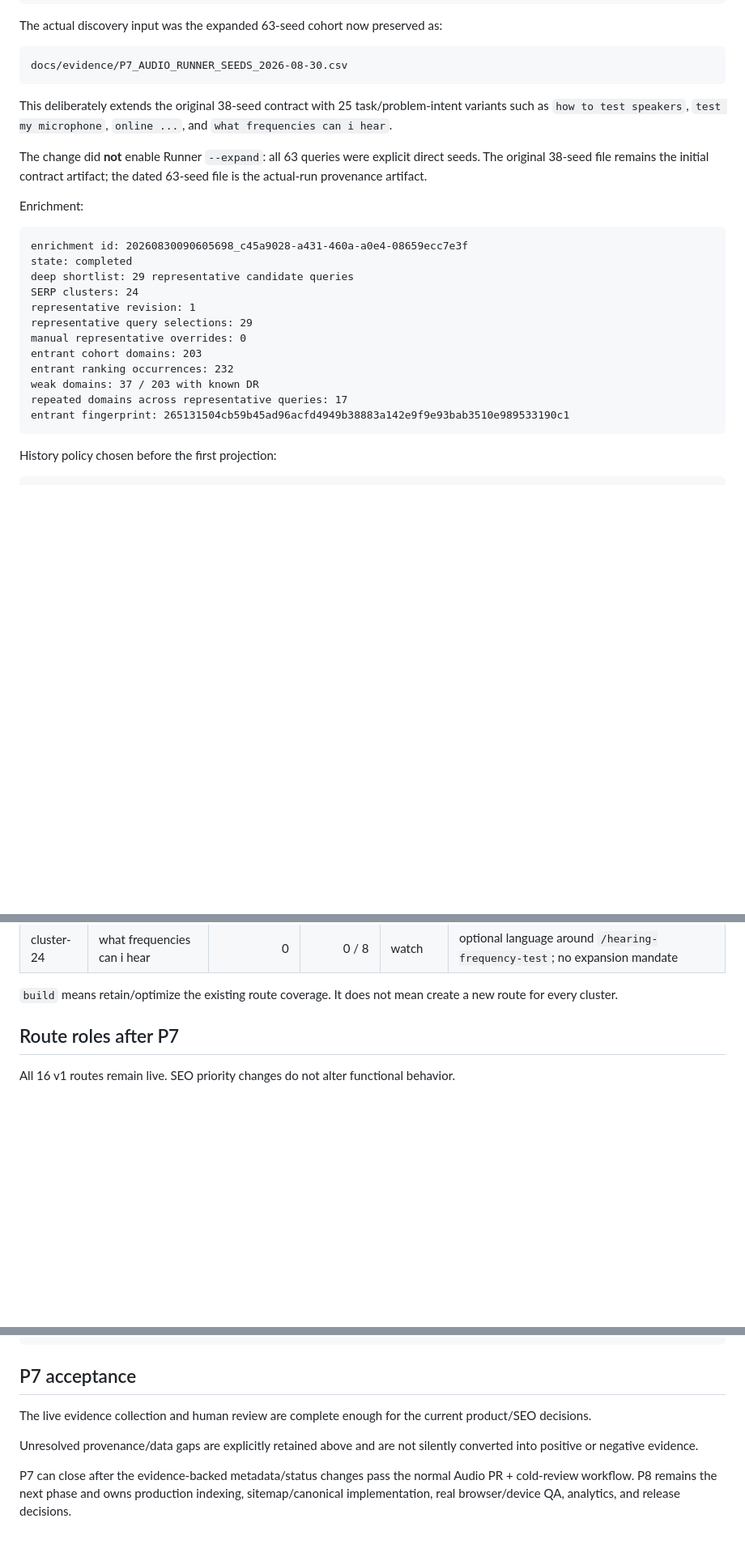
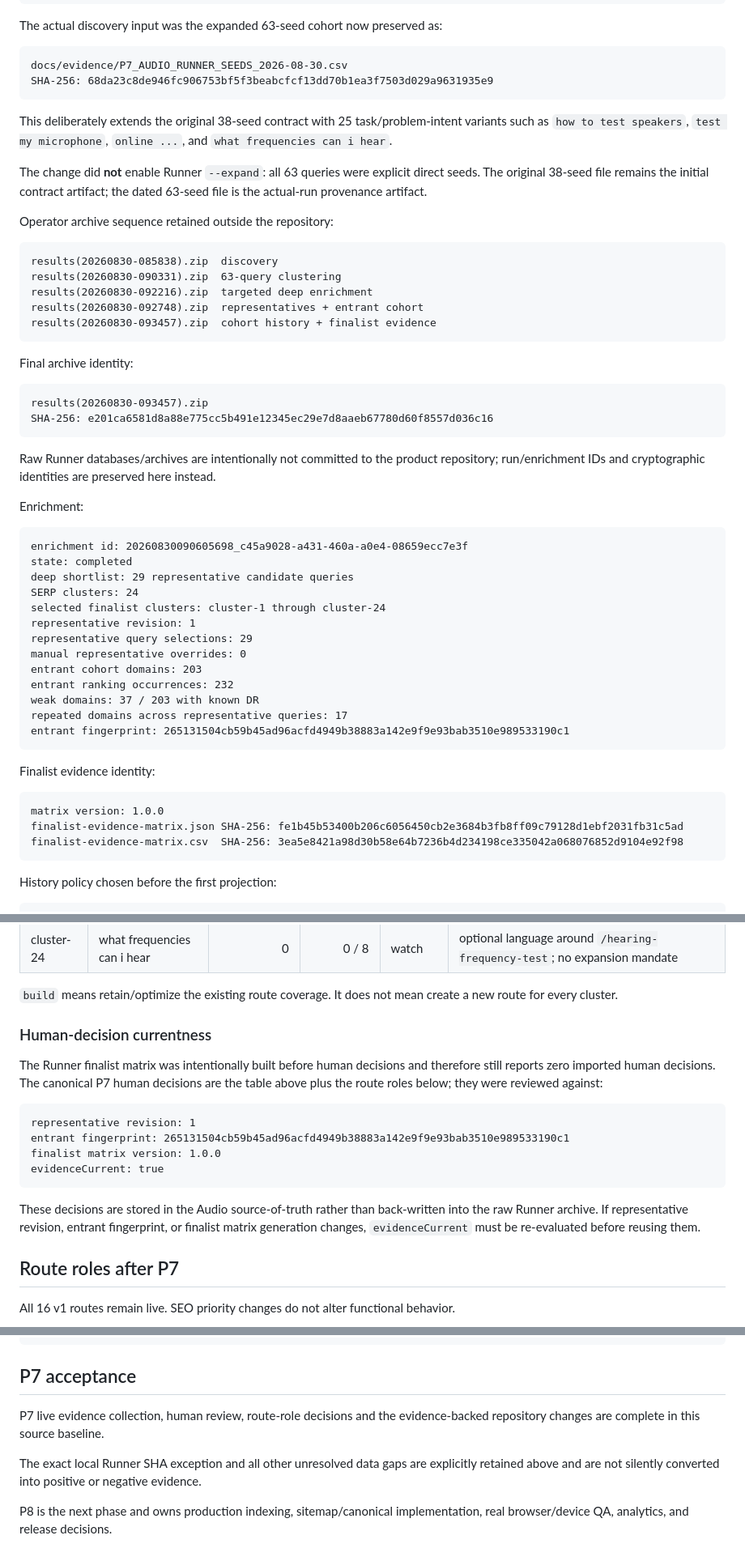
Before and after one commit to DanilaH/audio-instruments, a Markdown page: docs/evidence/P7_AUDIO_EVIDENCE_2026-08-30.md, 3 parts joined by grey strips. Shown at 81% size. Drawn GitHub-style; blank space fills up the shorter version.

Commit message:
P7.2: complete evidence acceptance provenance

````diff
--- a/docs/evidence/P7_AUDIO_EVIDENCE_2026-08-30.md
+++ b/docs/evidence/P7_AUDIO_EVIDENCE_2026-08-30.md
@@ -37,11 +37,31 @@ The actual discovery input was the expanded 63-seed cohort now preserved as:
 
 ```text
 docs/evidence/P7_AUDIO_RUNNER_SEEDS_2026-08-30.csv
+SHA-256: 68da23c8de946fc906753bf5f3beabcfcf13dd70b1ea3f7503d029a9631935e9
 ```
 
 This deliberately extends the original 38-seed contract with 25 task/problem-intent variants such as `how to test speakers`, `test my microphone`, `online ...`, and `what frequencies can i hear`.
 
 The change did **not** enable Runner `--expand`: all 63 queries were explicit direct seeds. The original 38-seed file remains the initial contract artifact; the dated 63-seed file is the actual-run provenance artifact.
+
+Operator archive sequence retained outside the repository:
+
+```text
+results(20260830-085838).zip  discovery
+results(20260830-090331).zip  63-query clustering
+results(20260830-092216).zip  targeted deep enrichment
+results(20260830-092748).zip  representatives + entrant cohort
+results(20260830-093457).zip  cohort history + finalist evidence
+```
+
+Final archive identity:
+
+```text
+results(20260830-093457).zip
+SHA-256: e201ca6581d8a88e775cc5b491e12345ec29e7d8aaeb67780d60f8557d036c16
+```
+
+Raw Runner databases/archives are intentionally not committed to the product repository; run/enrichment IDs and cryptographic identities are preserved here instead.
 
 Enrichment:
 
@@ -50,6 +70,7 @@ enrichment id: 20260830090605698_c45a9028-a431-460a-a0e4-08659ecc7e3f
 state: completed
 deep shortlist: 29 representative candidate queries
 SERP clusters: 24
+selected finalist clusters: cluster-1 through cluster-24
 representative revision: 1
 representative query selections: 29
 manual representative overrides: 0
@@ -58,6 +79,14 @@ entrant ranking occurrences: 232
 weak domains: 37 / 203 with known DR
 repeated domains across representative queries: 17
 entrant fingerprint: 265131504cb59b45ad96acfd4949b38883a142e9f9e93bab3510e989533190c1
+```
+
+Finalist evidence identity:
+
+```text
+matrix version: 1.0.0
+finalist-evidence-matrix.json SHA-256: fe1b45b53400b206c6056450cb2e3684b3fb8ff09c79128d1ebf2031fb31c5ad
+finalist-evidence-matrix.csv  SHA-256: 3ea5e8421a98d30b58e64b7236b4d234198ce335042a068076852d9104e92f98
 ```
 
 History policy chosen before the first projection:
@@ -185,6 +220,19 @@ The 24 explicitly selected clusters remain mapped to existing jobs. No cluster j
 | cluster-24 | what frequencies can i hear | 0 | 0 / 8 | watch | optional language around `/hearing-frequency-test`; no expansion mandate |
 
 `build` means retain/optimize the existing route coverage. It does not mean create a new route for every cluster.
+
+### Human-decision currentness
+
+The Runner finalist matrix was intentionally built before human decisions and therefore still reports zero imported human decisions. The canonical P7 human decisions are the table above plus the route roles below; they were reviewed against:
+
+```text
+representative revision: 1
+entrant fingerprint: 265131504cb59b45ad96acfd4949b38883a142e9f9e93bab3510e989533190c1
+finalist matrix version: 1.0.0
+evidenceCurrent: true
+```
+
+These decisions are stored in the Audio source-of-truth rather than back-written into the raw Runner archive. If representative revision, entrant fingerprint, or finalist matrix generation changes, `evidenceCurrent` must be re-evaluated before reusing them.
 
 ## Route roles after P7
 
@@ -269,8 +317,8 @@ claiming a success probability
 
 ## P7 acceptance
 
-The live evidence collection and human review are complete enough for the current product/SEO decisions.
+P7 live evidence collection, human review, route-role decisions and the evidence-backed repository changes are complete in this source baseline.
 
-Unresolved provenance/data gaps are explicitly retained above and are not silently converted into positive or negative evidence.
+The exact local Runner SHA exception and all other unresolved data gaps are explicitly retained above and are not silently converted into positive or negative evidence.
 
-P7 can close after the evidence-backed metadata/status changes pass the normal Audio PR + cold-review workflow. P8 remains the next phase and owns production indexing, sitemap/canonical implementation, real browser/device QA, analytics, and release decisions.
+P8 is the next phase and owns production indexing, sitemap/canonical implementation, real browser/device QA, analytics, and release decisions.
````
Also changed, not shown: other parts of docs/evidence/P7_AUDIO_EVIDENCE_2026-08-30.md (+10 -4 lines).
